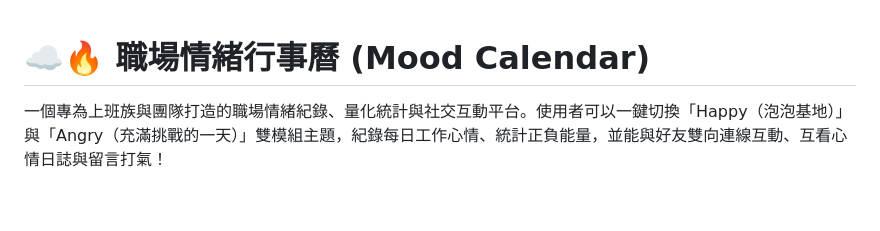
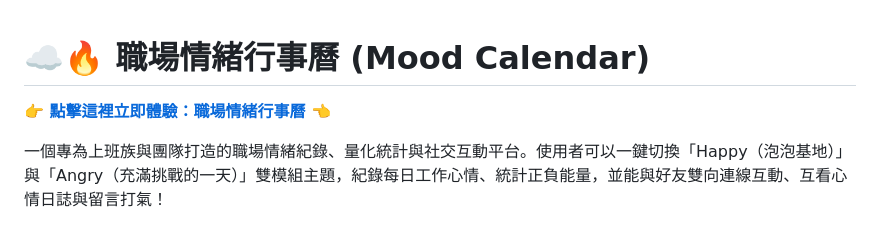
Before and after one commit to 14sail/mood-calendar, a Markdown page: README.md, the part around the change. GitHub-like rendering; blank space fills up the shorter version.

```diff
--- a/README.md
+++ b/README.md
@@ -1,4 +1,6 @@
 # ☁️🔥 職場情緒行事曆 (Mood Calendar)
+
+**👉 [點擊這裡立即體驗：職場情緒行事曆 ](https://14sail.github.io/mood-calendar/) 👈**
 
 一個專為上班族與團隊打造的職場情緒紀錄、量化統計與社交互動平台。使用者可以一鍵切換「Happy（泡泡基地）」與「Angry（充滿挑戰的一天）」雙模組主題，紀錄每日工作心情、統計正負能量，並能與好友雙向連線互動、互看心情日誌與留言打氣！
 
```
